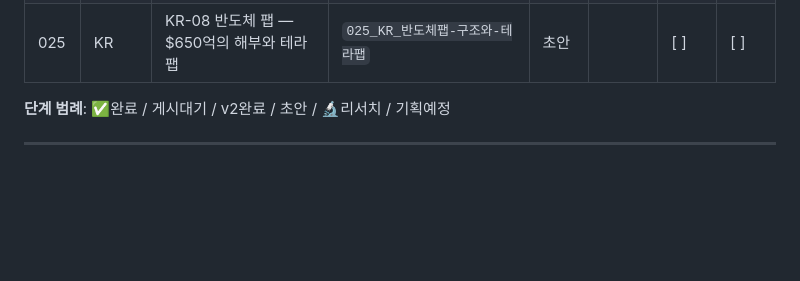
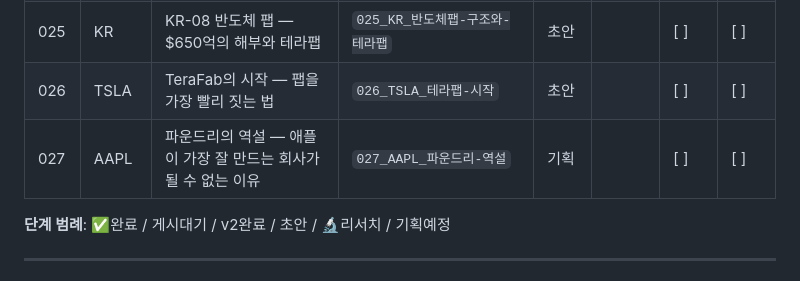
Before and after one commit to hwanginhyeok/stock, a Markdown page: docs/프로젝트/PUBLISH_SCHEDULE.md, the part around the change. Drawn GitHub-style; blank space fills up the shorter version.

Commit message:
chore: 시그널 리포트 개선 + TASK/게시 스케줄 갱신 + 4-16 태스크 추가
Co-Authored-By: Claude Opus 4.6 (1M context) <noreply@anthropic.com>

```diff
--- a/docs/프로젝트/PUBLISH_SCHEDULE.md
+++ b/docs/프로젝트/PUBLISH_SCHEDULE.md
@@ -33,6 +33,8 @@
 | 023 | KR | KR-07 곱셈이 사라진다 — 1,0,-1과 반도체의 미래 | `023_KR_차세대-반도체` | 🔬리서치 | | [ ] | [ ] |
 | 022 | KR | KR-06 현대차④ — 요구조건을 의심하라 | `022_KR_현대차-요구조건검증` | 기획 | 4/16 | [ ] | [ ] |
 | 025 | KR | KR-08 반도체 팹 — $650억의 해부와 테라팹 | `025_KR_반도체팹-구조와-테라팹` | 초안 | | [ ] | [ ] |
+| 026 | TSLA | TeraFab의 시작 — 팹을 가장 빨리 짓는 법 | `026_TSLA_테라팹-시작` | 초안 | | [ ] | [ ] |
+| 027 | AAPL | 파운드리의 역설 — 애플이 가장 잘 만드는 회사가 될 수 없는 이유 | `027_AAPL_파운드리-역설` | 기획 | | [ ] | [ ] |
 
 **단계 범례**: ✅완료 / 게시대기 / v2완료 / 초안 / 🔬리서치 / 기획예정
 
```
Also changed, not shown: 1 other file.
